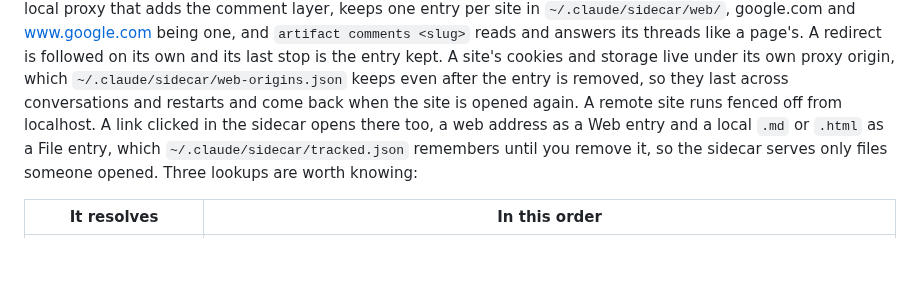
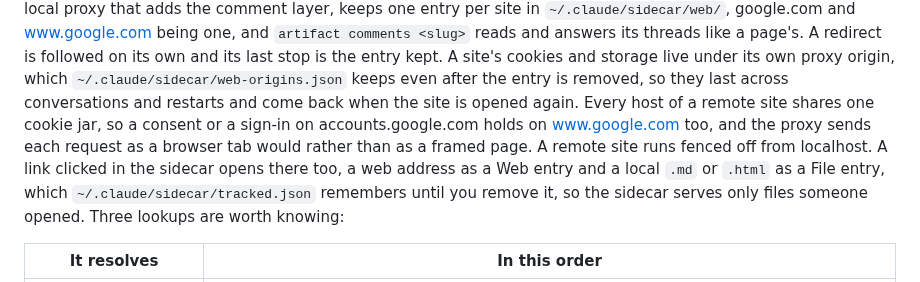
Before and after one commit to EthanITA/Mode, a Markdown page: README.md, the part around the change. GitHub-like rendering; blank space fills up the shorter version.

Commit message:
docs(web): Google sign-in and Store through the proxy

```diff
--- a/README.md
+++ b/README.md
@@ -218,8 +218,10 @@ layer, keeps one entry per site in `~/.claude/sidecar/web/`, google.com and www.
 `artifact comments <slug>` reads and answers its threads like a page's. A redirect is followed on its own
 and its last stop is the entry kept. A site's cookies and storage live under its own proxy origin, which
 `~/.claude/sidecar/web-origins.json` keeps even after the entry is removed, so they last across
-conversations and restarts and come back when the site is opened again. A remote site runs fenced off
-from localhost. A link clicked in the sidecar opens there too, a web address as a Web entry and a local
+conversations and restarts and come back when the site is opened again. Every host of a remote site
+shares one cookie jar, so a consent or a sign-in on accounts.google.com holds on www.google.com too, and
+the proxy sends each request as a browser tab would rather than as a framed page. A remote site runs
+fenced off from localhost. A link clicked in the sidecar opens there too, a web address as a Web entry and a local
 `.md` or `.html` as a File entry, which `~/.claude/sidecar/tracked.json` remembers until you remove it, so
 the sidecar serves only files someone opened. Three lookups are worth knowing:
 
```
Also changed, not shown: CHANGELOG.md (+6 -0 lines).
